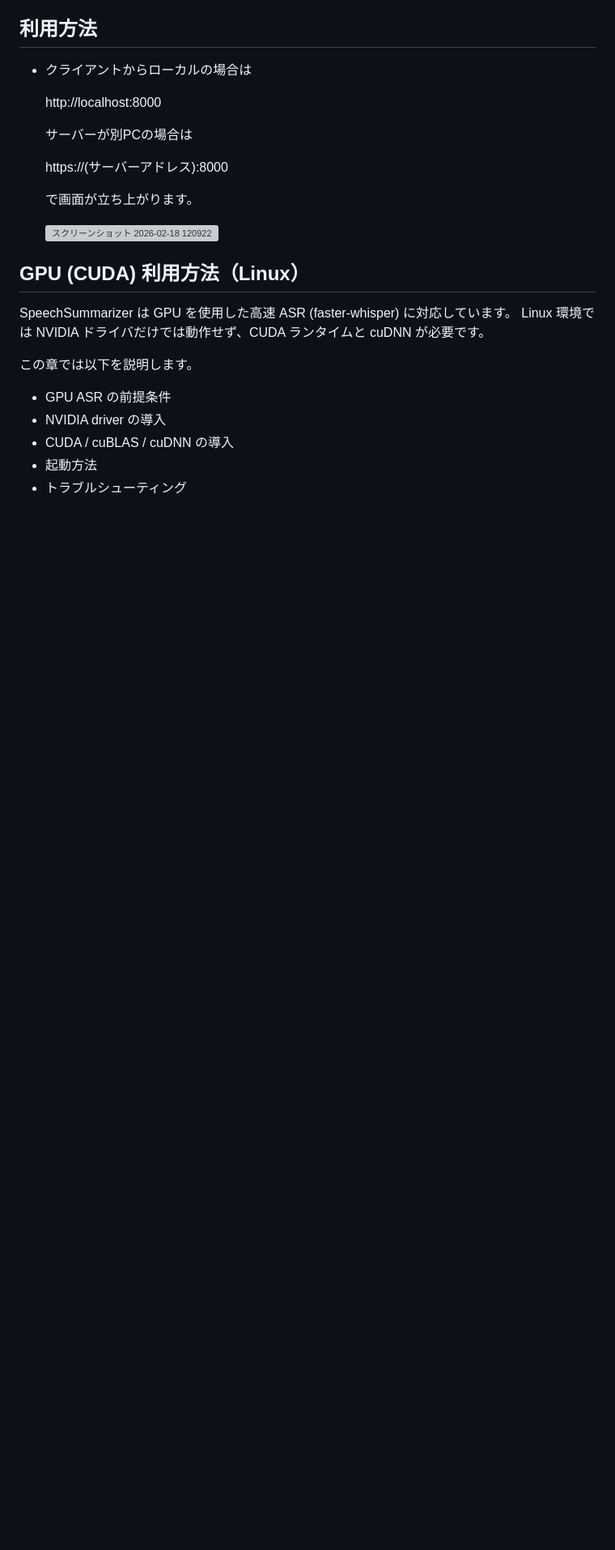
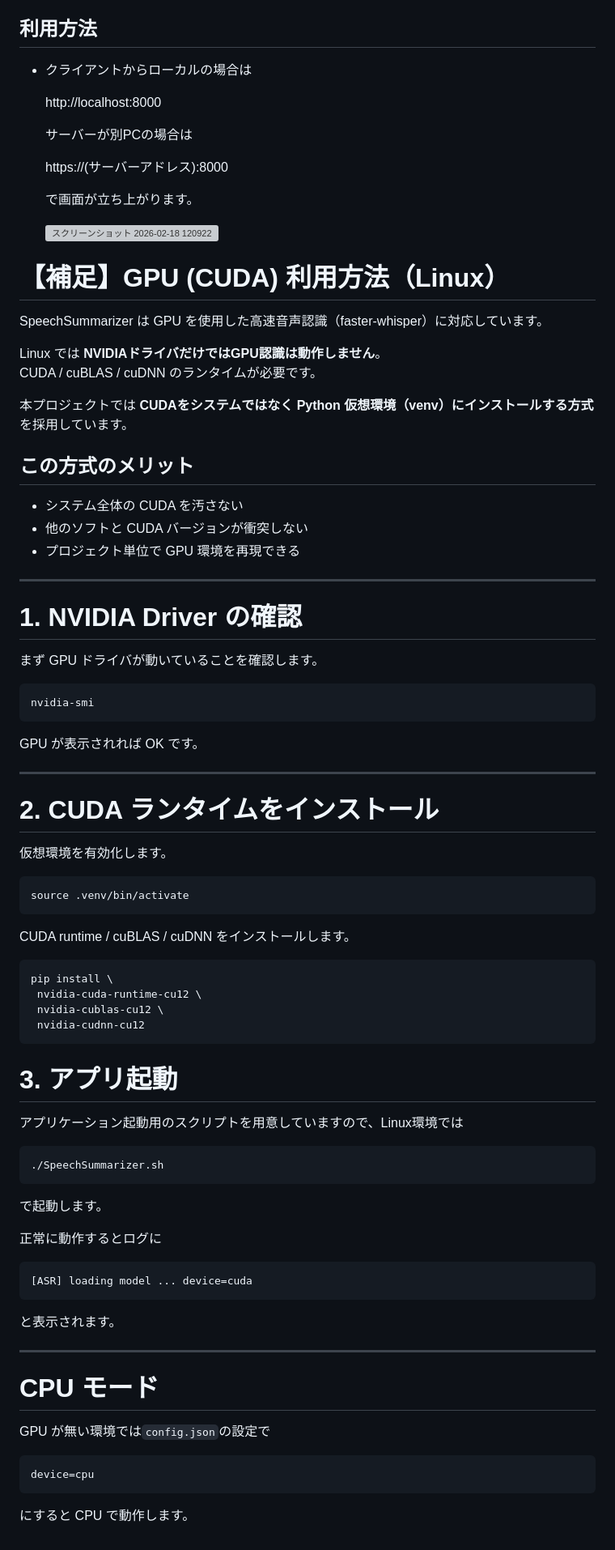
Before and after one commit to YUKI-ENT/SpeechSummarizer, a Markdown page: README.md, the part around one of its changes. Shown at 81% size. Drawn GitHub-style; blank space fills up the shorter version; grey boxes are pictures that could not be loaded.

````diff
--- a/README.md
+++ b/README.md
@@ -167,14 +169,69 @@ pip install -r requirements.txt
   ![スクリーンショット 2026-02-18 120922](https://github.com/user-attachments/assets/f72fad23-cc97-4266-aaa9-fa281dba0e8f)
 
 
-## GPU (CUDA) 利用方法（Linux）
+# 【補足】GPU (CUDA) 利用方法（Linux）
 
-SpeechSummarizer は GPU を使用した高速 ASR (faster-whisper) に対応しています。
-Linux 環境では NVIDIA ドライバだけでは動作せず、CUDA ランタイムと cuDNN が必要です。
+SpeechSummarizer は GPU を使用した高速音声認識（faster-whisper）に対応しています。
 
-この章では以下を説明します。
-- GPU ASR の前提条件
-- NVIDIA driver の導入
-- CUDA / cuBLAS / cuDNN の導入
-- 起動方法
-- トラブルシューティング
+Linux では **NVIDIAドライバだけではGPU認識は動作しません**。
+CUDA / cuBLAS / cuDNN のランタイムが必要です。
+
+本プロジェクトでは **CUDAをシステムではなく Python 仮想環境（venv）にインストールする方式**を採用しています。
+
+## この方式のメリット
+
+- システム全体の CUDA を汚さない
+- 他のソフトと CUDA バージョンが衝突しない
+- プロジェクト単位で GPU 環境を再現できる
+
+---
+
+# 1. NVIDIA Driver の確認
+
+まず GPU ドライバが動いていることを確認します。
+
+```bash
+nvidia-smi
+```
+GPU が表示されれば OK です。
+
+----------
+
+# 2. CUDA ランタイムをインストール
+
+仮想環境を有効化します。
+```
+source .venv/bin/activate
+```
+CUDA runtime / cuBLAS / cuDNN をインストールします。
+```
+pip install \
+ nvidia-cuda-runtime-cu12 \
+ nvidia-cublas-cu12 \
+ nvidia-cudnn-cu12
+```
+
+# 3. アプリ起動
+
+アプリケーション起動用のスクリプトを用意していますので、Linux環境では
+```
+./SpeechSummarizer.sh
+```
+で起動します。
+
+正常に動作するとログに
+```
+[ASR] loading model ... device=cuda
+```
+と表示されます。
+
+----------
+
+
+# CPU モード
+
+GPU が無い環境では`config.json`の設定で
+```
+device=cpu
+```
+にすると CPU で動作します。
````
Also changed, not shown: other parts of README.md (+3 -1 lines).
